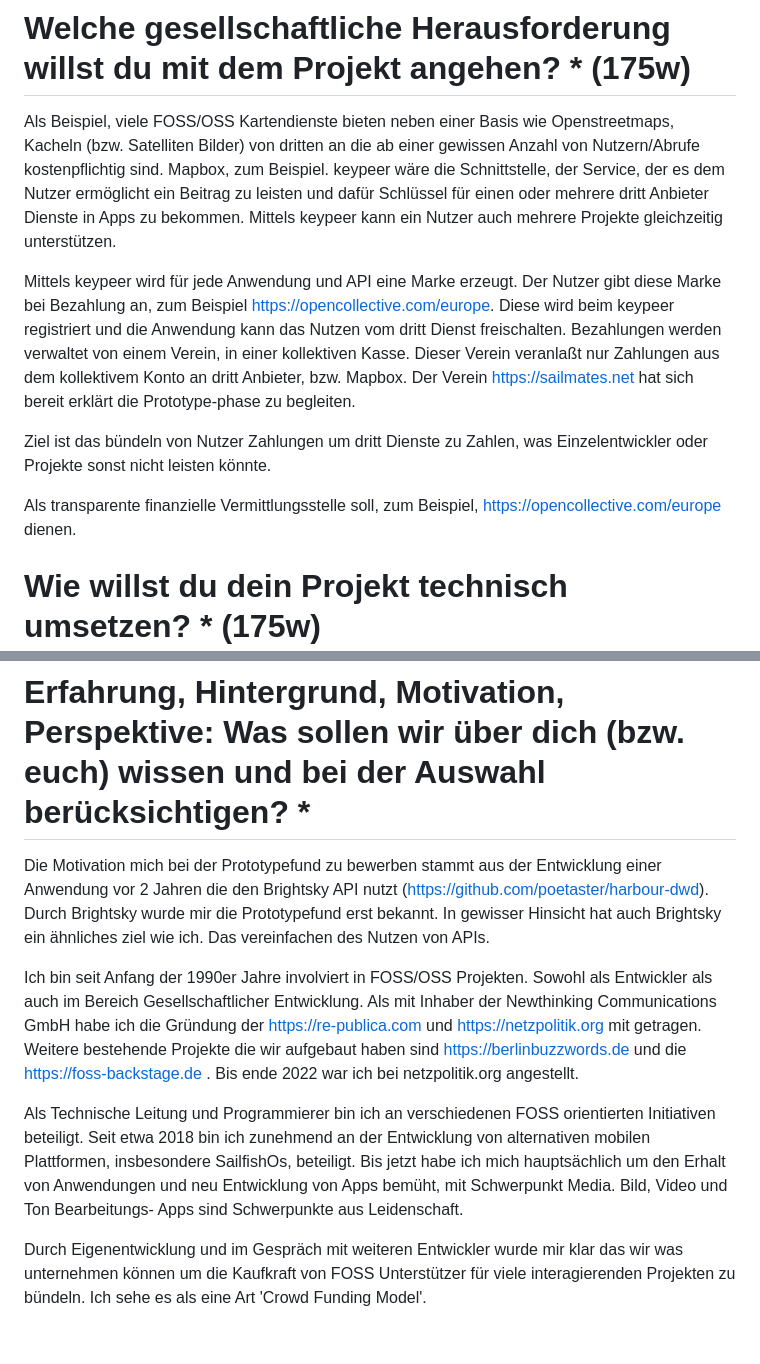
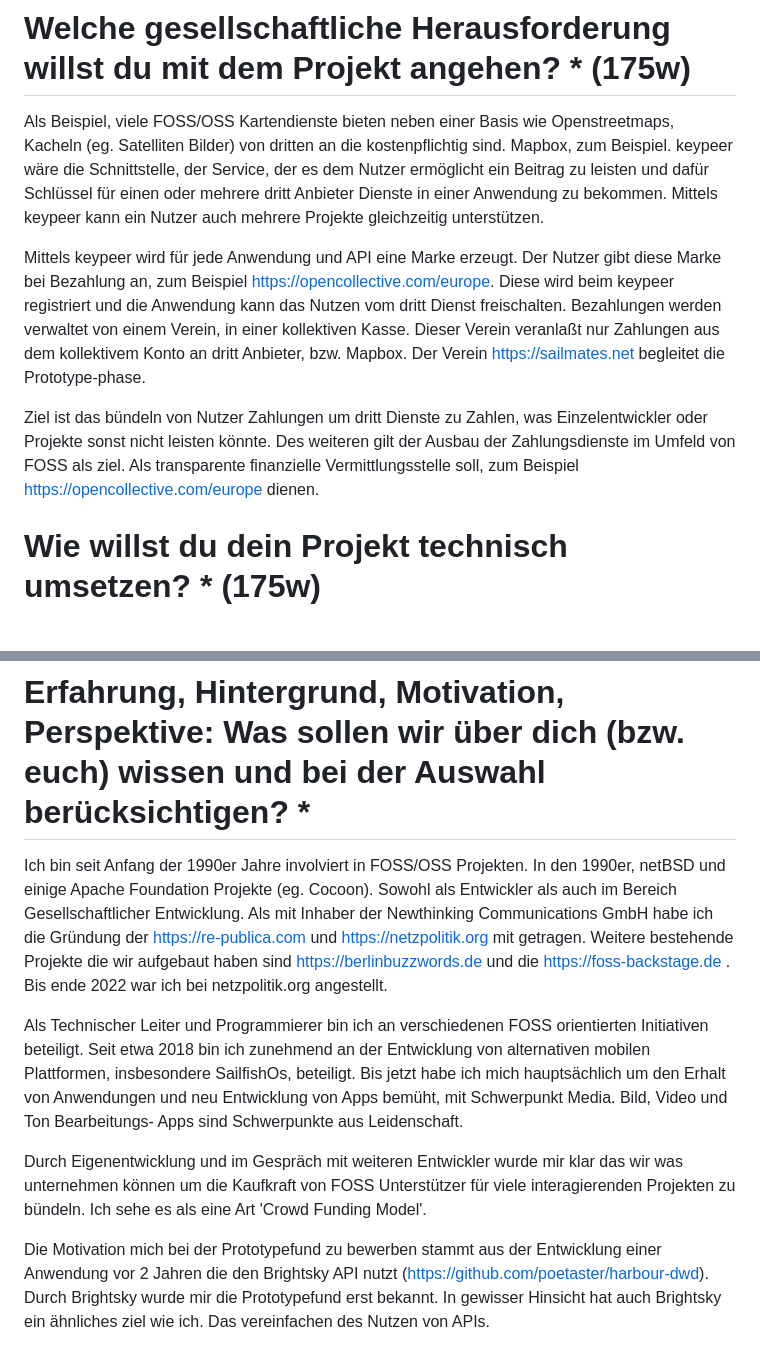
Before and after one commit to poetaster/keypeer.org, a Markdown page: prototype.md, 2 parts joined by grey strips. Rendered like a GitHub page; blank space fills up the shorter version.

Commit message:
Mod: structure and small edits.

```diff
--- a/prototype.md
+++ b/prototype.md
@@ -8,13 +8,11 @@ keypeer selbst nimmt keine Bezahlung entgegen sondern registriert Anonyme Nutzer
 
 #  Welche gesellschaftliche Herausforderung willst du mit dem Projekt angehen? * (175w)
 
-Als Beispiel, viele FOSS/OSS Kartendienste bieten neben einer Basis wie Openstreetmaps, Kacheln (bzw. Satelliten Bilder) von dritten an die ab einer gewissen Anzahl von Nutzern/Abrufe kostenpflichtig sind. Mapbox, zum Beispiel. keypeer wäre die Schnittstelle, der Service, der es dem Nutzer ermöglicht ein Beitrag zu leisten und dafür Schlüssel für einen oder mehrere dritt Anbieter Dienste in Apps zu bekommen. Mittels keypeer kann ein Nutzer auch mehrere Projekte gleichzeitig unterstützen.
+Als Beispiel, viele FOSS/OSS Kartendienste bieten neben einer Basis wie Openstreetmaps, Kacheln (eg. Satelliten Bilder) von dritten an die kostenpflichtig sind. Mapbox, zum Beispiel. keypeer wäre die Schnittstelle, der Service, der es dem Nutzer ermöglicht ein Beitrag zu leisten und dafür Schlüssel für einen oder mehrere dritt Anbieter Dienste in einer Anwendung zu bekommen. Mittels keypeer kann ein Nutzer auch mehrere Projekte gleichzeitig unterstützen.
 
-Mittels keypeer wird für jede Anwendung und API eine Marke erzeugt. Der Nutzer gibt diese Marke bei Bezahlung an, zum Beispiel https://opencollective.com/europe. Diese wird beim keypeer registriert und die Anwendung kann das Nutzen vom dritt Dienst freischalten. Bezahlungen werden verwaltet von einem Verein, in einer kollektiven Kasse.  Dieser Verein veranlaßt nur Zahlungen aus dem kollektivem Konto an  dritt Anbieter, bzw. Mapbox. Der Verein https://sailmates.net hat sich bereit erklärt die Prototype-phase zu begleiten.
+Mittels keypeer wird für jede Anwendung und API eine Marke erzeugt. Der Nutzer gibt diese Marke bei Bezahlung an, zum Beispiel https://opencollective.com/europe. Diese wird beim keypeer registriert und die Anwendung kann das Nutzen vom dritt Dienst freischalten. Bezahlungen werden verwaltet von einem Verein, in einer kollektiven Kasse.  Dieser Verein veranlaßt nur Zahlungen aus dem kollektivem Konto an  dritt Anbieter, bzw. Mapbox. Der Verein https://sailmates.net begleitet die Prototype-phase.
 
-Ziel ist das bündeln von Nutzer Zahlungen um dritt Dienste zu Zahlen, was Einzelentwickler oder Projekte sonst nicht leisten könnte.
-
-Als transparente finanzielle Vermittlungsstelle soll, zum Beispiel,  https://opencollective.com/europe dienen.
+Ziel ist das bündeln von Nutzer Zahlungen um dritt Dienste zu Zahlen, was Einzelentwickler oder Projekte sonst nicht leisten könnte. Des weiteren gilt der Ausbau der Zahlungsdienste im Umfeld von FOSS als ziel. Als transparente finanzielle Vermittlungsstelle soll, zum Beispiel  https://opencollective.com/europe dienen.
 
 # Wie willst du dein Projekt technisch umsetzen? * (175w)
 
@@ -56,10 +54,10 @@ https://github.com/poetaster/tidings - RSS/OPML Reader, (Entwickler Team, Mainta
 
 # Erfahrung, Hintergrund, Motivation, Perspektive: Was sollen wir über dich (bzw. euch) wissen und bei der Auswahl berücksichtigen? *
 
-Die Motivation mich bei der Prototypefund zu bewerben stammt aus der Entwicklung einer Anwendung vor 2 Jahren die den Brightsky API nutzt (https://github.com/poetaster/harbour-dwd).  Durch Brightsky wurde mir die Prototypefund erst bekannt. In gewisser Hinsicht hat auch Brightsky ein ähnliches ziel wie ich. Das vereinfachen des Nutzen von APIs.
+Ich bin seit Anfang der 1990er Jahre involviert in FOSS/OSS Projekten. In den 1990er, netBSD und einige Apache Foundation Projekte (eg. Cocoon). Sowohl als Entwickler als auch im Bereich Gesellschaftlicher Entwicklung. Als mit Inhaber der Newthinking Communications GmbH habe ich die Gründung der https://re-publica.com und https://netzpolitik.org mit getragen. Weitere bestehende Projekte die wir aufgebaut haben sind https://berlinbuzzwords.de und die https://foss-backstage.de . Bis ende 2022 war ich bei netzpolitik.org angestellt.
 
-Ich bin seit Anfang der 1990er Jahre involviert in FOSS/OSS Projekten. Sowohl als Entwickler als auch im Bereich Gesellschaftlicher Entwicklung. Als mit Inhaber der Newthinking Communications GmbH habe ich die Gründung der https://re-publica.com und https://netzpolitik.org mit getragen. Weitere bestehende Projekte die wir aufgebaut haben sind https://berlinbuzzwords.de und die https://foss-backstage.de . Bis ende 2022 war ich bei netzpolitik.org angestellt.
-
-Als Technische Leitung und Programmierer bin ich an verschiedenen FOSS orientierten Initiativen  beteiligt. Seit etwa 2018 bin ich zunehmend an der Entwicklung von alternativen mobilen Plattformen, insbesondere SailfishOs, beteiligt. Bis jetzt habe ich mich hauptsächlich um den Erhalt von Anwendungen und neu Entwicklung von Apps bemüht, mit Schwerpunkt Media. Bild, Video und Ton Bearbeitungs- Apps sind Schwerpunkte aus Leidenschaft.
+Als Technischer Leiter und Programmierer bin ich an verschiedenen FOSS orientierten Initiativen  beteiligt. Seit etwa 2018 bin ich zunehmend an der Entwicklung von alternativen mobilen Plattformen, insbesondere SailfishOs, beteiligt. Bis jetzt habe ich mich hauptsächlich um den Erhalt von Anwendungen und neu Entwicklung von Apps bemüht, mit Schwerpunkt Media. Bild, Video und Ton Bearbeitungs- Apps sind Schwerpunkte aus Leidenschaft.
 
 Durch Eigenentwicklung und im Gespräch mit weiteren Entwickler wurde mir klar das wir was unternehmen können um die Kaufkraft von FOSS Unterstützer für viele interagierenden Projekten zu bündeln. Ich sehe es als eine Art 'Crowd Funding Model'.
+
+Die Motivation mich bei der Prototypefund zu bewerben stammt aus der Entwicklung einer Anwendung vor 2 Jahren die den Brightsky API nutzt (https://github.com/poetaster/harbour-dwd).  Durch Brightsky wurde mir die Prototypefund erst bekannt. In gewisser Hinsicht hat auch Brightsky ein ähnliches ziel wie ich. Das vereinfachen des Nutzen von APIs.
```
